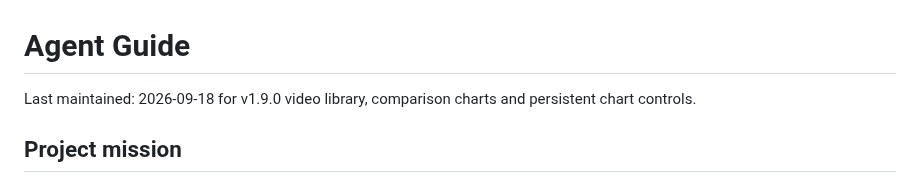
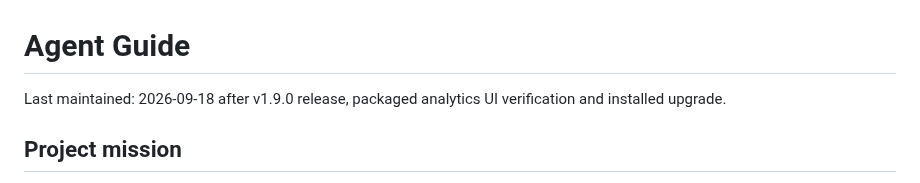
Before and after one commit to nonohako/youtube-live-pulse, a Markdown page: AGENTS.md, the part around the change. Drawn GitHub-style.

```diff
--- a/AGENTS.md
+++ b/AGENTS.md
@@ -1,6 +1,6 @@
 # Agent Guide
 
-Last maintained: 2026-09-18 for v1.9.0 video library, comparison charts and persistent chart controls.
+Last maintained: 2026-09-18 after v1.9.0 release, packaged analytics UI verification and installed upgrade.
 
 ## Project mission
 
```
Also changed, not shown: handoff.md (+3 -3 lines).
